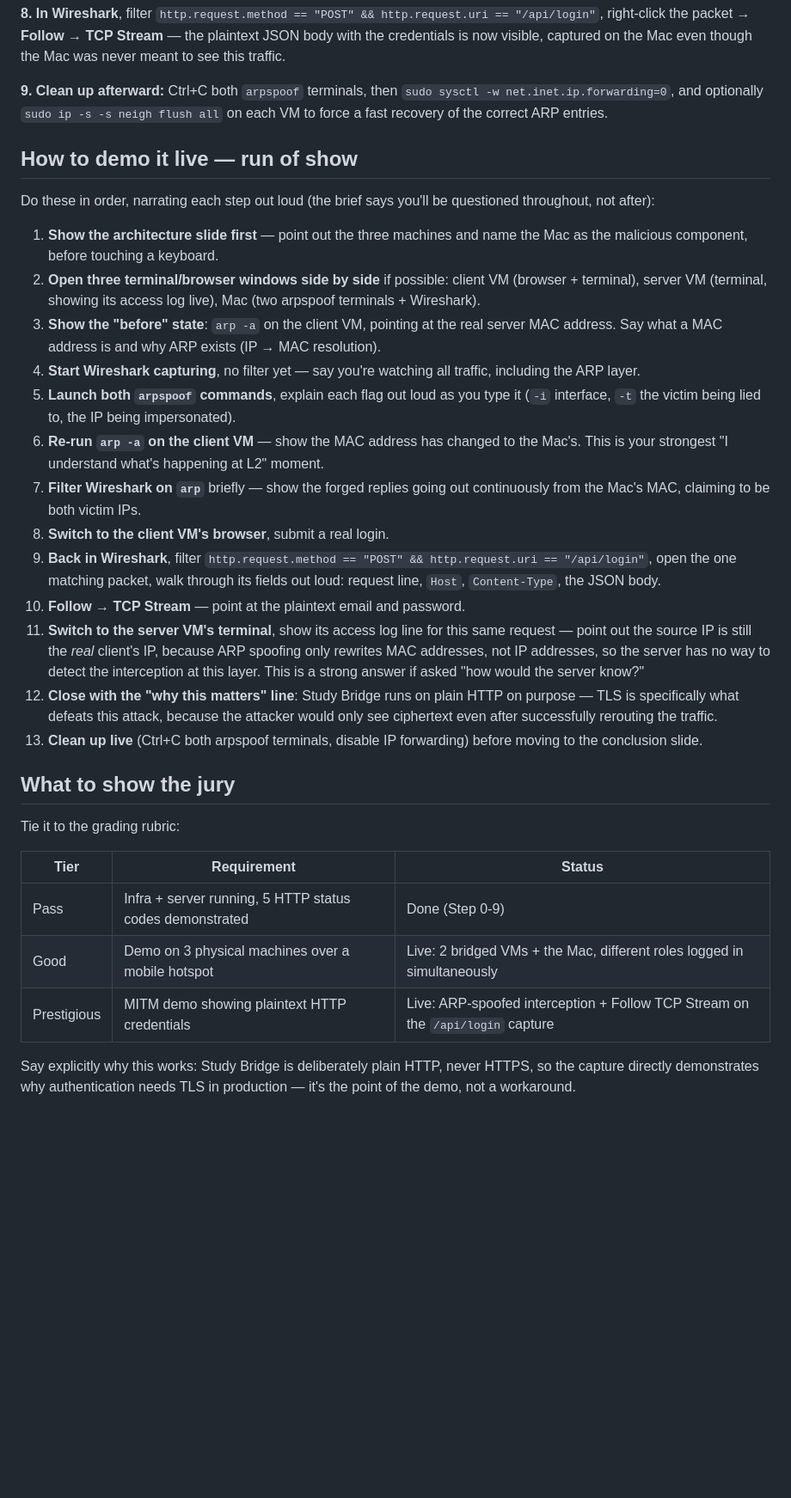
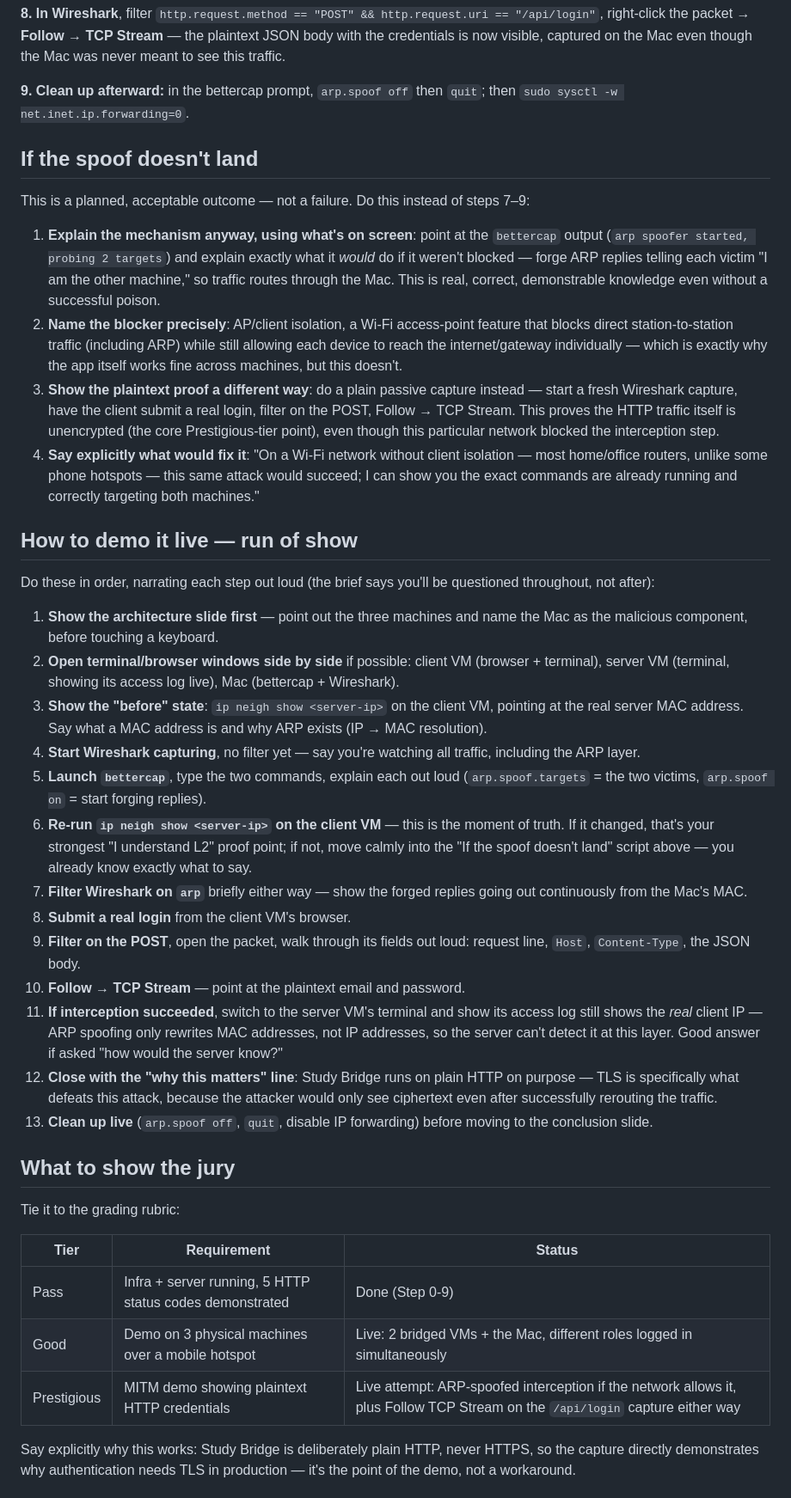
Before and after one commit to bayaCh05/study-bridge, a Markdown page: docs/PHYSICAL_DEMO_RUNBOOK.md, the part around one of its changes. Shown at 86% size. GitHub-like rendering; blank space fills up the shorter version.

```diff
--- a/docs/PHYSICAL_DEMO_RUNBOOK.md
+++ b/docs/PHYSICAL_DEMO_RUNBOOK.md
@@ -98,25 +111,34 @@ sudo arpspoof -i en0 -t <server-ip> <client-ip>
 
 **8. In Wireshark**, filter `http.request.method == "POST" && http.request.uri == "/api/login"`, right-click the packet → **Follow → TCP Stream** — the plaintext JSON body with the credentials is now visible, captured on the Mac even though the Mac was never meant to see this traffic.
 
-**9. Clean up afterward:** Ctrl+C both `arpspoof` terminals, then `sudo sysctl -w net.inet.ip.forwarding=0`, and optionally `sudo ip -s -s neigh flush all` on each VM to force a fast recovery of the correct ARP entries.
+**9. Clean up afterward:** in the bettercap prompt, `arp.spoof off` then `quit`; then `sudo sysctl -w net.inet.ip.forwarding=0`.
+
+## If the spoof doesn't land
+
+This is a planned, acceptable outcome — not a failure. Do this instead of steps 7–9:
+
+1. **Explain the mechanism anyway, using what's on screen**: point at the `bettercap` output (`arp spoofer started, probing 2 targets`) and explain exactly what it *would* do if it weren't blocked — forge ARP replies telling each victim "I am the other machine," so traffic routes through the Mac. This is real, correct, demonstrable knowledge even without a successful poison.
+2. **Name the blocker precisely**: AP/client isolation, a Wi-Fi access-point feature that blocks direct station-to-station traffic (including ARP) while still allowing each device to reach the internet/gateway individually — which is exactly why the app itself works fine across machines, but this doesn't.
+3. **Show the plaintext proof a different way**: do a plain passive capture instead — start a fresh Wireshark capture, have the client submit a real login, filter on the POST, Follow → TCP Stream. This proves the HTTP traffic itself is unencrypted (the core Prestigious-tier point), even though this particular network blocked the interception step.
+4. **Say explicitly what would fix it**: "On a Wi-Fi network without client isolation — most home/office routers, unlike some phone hotspots — this same attack would succeed; I can show you the exact commands are already running and correctly targeting both machines."
 
 ## How to demo it live — run of show
 
 Do these in order, narrating each step out loud (the brief says you'll be questioned throughout, not after):
 
 1. **Show the architecture slide first** — point out the three machines and name the Mac as the malicious component, before touching a keyboard.
-2. **Open three terminal/browser windows side by side** if possible: client VM (browser + terminal), server VM (terminal, showing its access log live), Mac (two arpspoof terminals + Wireshark).
-3. **Show the "before" state**: `arp -a` on the client VM, pointing at the real server MAC address. Say what a MAC address is and why ARP exists (IP → MAC resolution).
+2. **Open terminal/browser windows side by side** if possible: client VM (browser + terminal), server VM (terminal, showing its access log live), Mac (bettercap + Wireshark).
+3. **Show the "before" state**: `ip neigh show <server-ip>` on the client VM, pointing at the real server MAC address. Say what a MAC address is and why ARP exists (IP → MAC resolution).
 4. **Start Wireshark capturing**, no filter yet — say you're watching all traffic, including the ARP layer.
-5. **Launch both `arpspoof` commands**, explain each flag out loud as you type it (`-i` interface, `-t` the victim being lied to, the IP being impersonated).
-6. **Re-run `arp -a` on the client VM** — show the MAC address has changed to the Mac's. This is your strongest "I understand what's happening at L2" moment.
-7. **Filter Wireshark on `arp`** briefly — show the forged replies going out continuously from the Mac's MAC, claiming to be both victim IPs.
-8. **Switch to the client VM's browser**, submit a real login.
-9. **Back in Wireshark**, filter `http.request.method == "POST" && http.request.uri == "/api/login"`, open the one matching packet, walk through its fields out loud: request line, `Host`, `Content-Type`, the JSON body.
+5. **Launch `bettercap`**, type the two commands, explain each out loud (`arp.spoof.targets` = the two victims, `arp.spoof on` = start forging replies).
+6. **Re-run `ip neigh show <server-ip>` on the client VM** — this is the moment of truth. If it changed, that's your strongest "I understand L2" proof point; if not, move calmly into the "If the spoof doesn't land" script above — you already know exactly what to say.
+7. **Filter Wireshark on `arp`** briefly either way — show the forged replies going out continuously from the Mac's MAC.
+8. **Submit a real login** from the client VM's browser.
+9. **Filter on the POST**, open the packet, walk through its fields out loud: request line, `Host`, `Content-Type`, the JSON body.
 10. **Follow → TCP Stream** — point at the plaintext email and password.
-11. **Switch to the server VM's terminal**, show its access log line for this same request — point out the source IP is still the *real* client's IP, because ARP spoofing only rewrites MAC addresses, not IP addresses, so the server has no way to detect the interception at this layer. This is a strong answer if asked "how would the server know?"
+11. **If interception succeeded**, switch to the server VM's terminal and show its access log still shows the *real* client IP — ARP spoofing only rewrites MAC addresses, not IP addresses, so the server can't detect it at this layer. Good answer if asked "how would the server know?"
 12. **Close with the "why this matters" line**: Study Bridge runs on plain HTTP on purpose — TLS is specifically what defeats this attack, because the attacker would only see ciphertext even after successfully rerouting the traffic.
-13. **Clean up live** (Ctrl+C both arpspoof terminals, disable IP forwarding) before moving to the conclusion slide.
+13. **Clean up live** (`arp.spoof off`, `quit`, disable IP forwarding) before moving to the conclusion slide.
 
 ## What to show the jury
 
@@ -126,7 +148,7 @@ Tie it to the grading rubric:
 | --- | --- | --- |
 | Pass | Infra + server running, 5 HTTP status codes demonstrated | Done (Step 0-9) |
 | Good | Demo on 3 physical machines over a mobile hotspot | Live: 2 bridged VMs + the Mac, different roles logged in simultaneously |
-| Prestigious | MITM demo showing plaintext HTTP credentials | Live: ARP-spoofed interception + Follow TCP Stream on the `/api/login` capture |
+| Prestigious | MITM demo showing plaintext HTTP credentials | Live attempt: ARP-spoofed interception if the network allows it, plus Follow TCP Stream on the `/api/login` capture either way |
 
 Say explicitly why this works: Study Bridge is deliberately plain HTTP, never HTTPS, so the capture directly demonstrates why authentication needs TLS in production — it's the point of the demo, not a workaround.
 
```
Also changed, not shown: other parts of docs/PHYSICAL_DEMO_RUNBOOK.md (+31 -17 lines).
